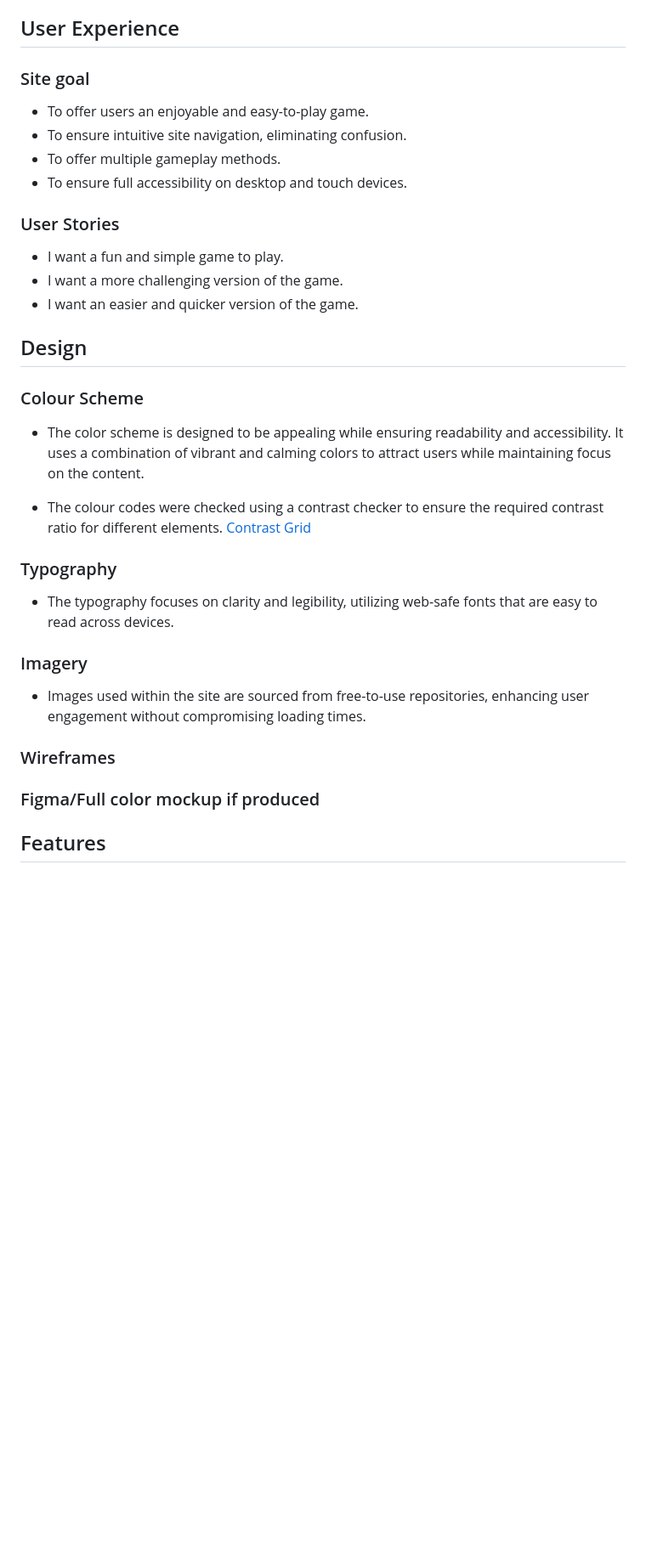
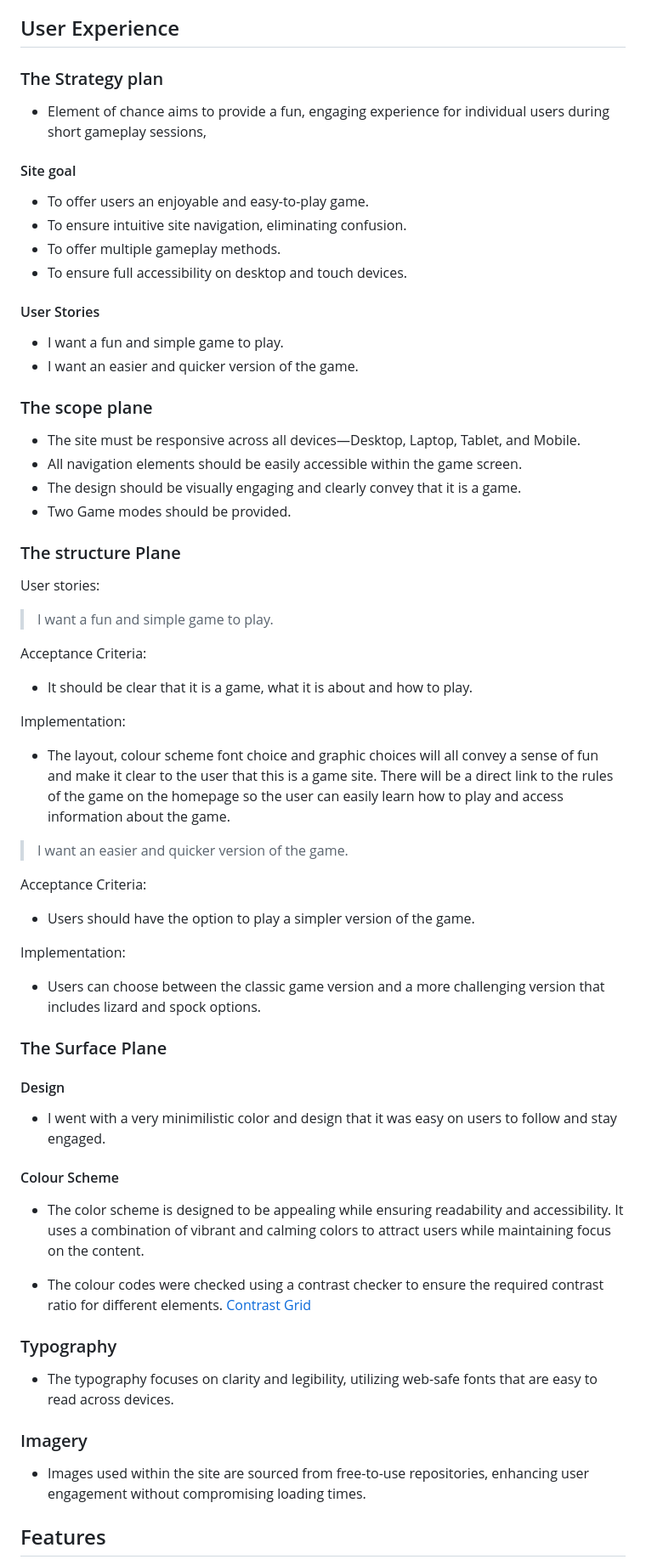
Before and after one commit to braunie999/element-of-chance, a Markdown page: README.md, the part around the change printed below. Shown: that part at 85% size. GitHub-like rendering; blank space fills up the shorter version.

Commit message:
Added Read-me content

```diff
--- a/README.md
+++ b/README.md
@@ -35,28 +37,67 @@ Welcome to Element of Chance, an interactive web application built with HTML, CS
 
 ## User Experience
 
-### Site goal
+### The Strategy plan
+
+- Element of chance aims to provide a fun, engaging experience for individual users during short gameplay sessions,
+
+#### Site goal
 
 - To offer users an enjoyable and easy-to-play game.
 - To ensure intuitive site navigation, eliminating confusion.
 - To offer multiple gameplay methods.
 - To ensure full accessibility on desktop and touch devices.
 
-### User Stories
+#### User Stories
 
 - I want a fun and simple game to play.
-- I want a more challenging version of the game.
 - I want an easier and quicker version of the game.
 
-## Design
+### The scope plane
 
-### Colour Scheme
+- The site must be responsive across all devices—Desktop, Laptop, Tablet, and Mobile.
+- All navigation elements should be easily accessible within the game screen.
+- The design should be visually engaging and clearly convey that it is a game.
+- Two Game modes should be provided.
+
+### The structure Plane
+
+User stories:
+
+> I want a fun and simple game to play.
+
+Acceptance Criteria:
+
+- It should be clear that it is a game, what it is about and how to play.
+
+Implementation:
+
+- The layout, colour scheme font choice and graphic choices will all convey a sense of fun and make it clear to the user that this is a game site. There will be a direct link to the rules of the game on the homepage so the user can easily learn how to play and access information about the game.
+
+> I want an easier and quicker version of the game.
+
+Acceptance Criteria:
+
+- Users should have the option to play a simpler version of the game.
+
+Implementation:
+
+- Users can choose between the classic game version and a more challenging version that includes lizard and spock options.
+
+### The Surface Plane
+
+#### Design
+
+- I went with a very minimilistic color and design that it was easy on users to follow and stay engaged.
+
+#### Colour Scheme
 
 - The color scheme is designed to be appealing while ensuring readability and accessibility. It uses a combination of vibrant and calming colors to attract users while maintaining
-focus on the content.
+  focus on the content.
 
 - The colour codes were checked using a contrast checker to ensure the required contrast ratio for different elements.
-[Contrast Grid](https://contrast-grid.eightshapes.com/?version=1.1.0&background-colors=&foreground-colors=%23FFFFFF%2C%20White%0D%0A%23000000%2C%20Black%0D%0A%232196f3%0D%0A%231976c8%0D%0A%23120a41%0D%0A%2370480b%0D%0A%23ff9800%0D%0A%23d5e5ea%0D%0A%23869cad%0D%0A%23f44336%0D%0A%23d32f2f%0D%0A&es-color-form__tile-size=compact&es-color-form__show-contrast=aaa&es-color-form__show-contrast=aa&es-color-form__show-contrast=aa18&es-color-form__show-contrast=dnp)
+  [Contrast Grid](https://contrast-grid.eightshapes.com/?version=1.1.0&background-colors=&foreground-colors=%23FFFFFF%2C%20White%0D%0A%23000000%2C%20Black%0D%0A%232196f3%0D%0A%231976c8%0D%0A%23120a41%0D%0A%2370480b%0D%0A%23ff9800%0D%0A%23d5e5ea%0D%0A%23869cad%0D%0A%23f44336%0D%0A%23d32f2f%0D%0A&es-color-form__tile-size=compact&es-color-form__show-contrast=aaa&es-color-form__show-contrast=aa&es-color-form__show-contrast=aa18&es-color-form__show-contrast=dnp)
+
 ### Typography
 
 - The typography focuses on clarity and legibility, utilizing web-safe fonts that are easy to read across devices.
@@ -65,10 +106,6 @@ focus on the content.
 
 - Images used within the site are sourced from free-to-use repositories, enhancing user engagement without compromising loading times.
 
-### Wireframes
-
-### Figma/Full color mockup if produced
-
 ## Features
 
 - The main menu is the first page users see when they visit the site. It's designed based on various games to quickly show what the site offers without needing much text. With only three clearly labeled choices, it's easy for users to navigate. This aligns with the user story: 'As a user, I want a fun and simple game to play.' The site uses color, layout, and images to clearly convey that it is a game.
```
Also changed, not shown: other parts of README.md (+11 -9 lines).
